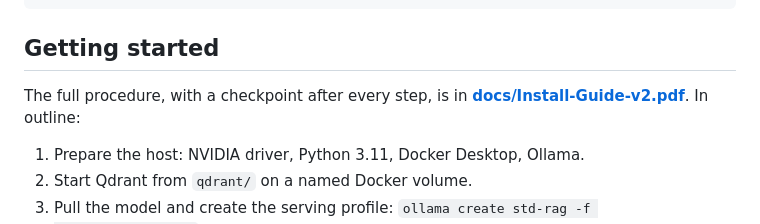
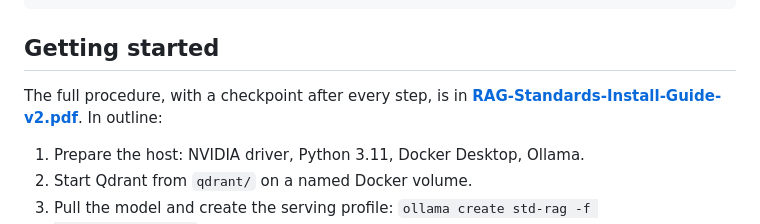
Before and after one commit to edouardlorin/audit-grade-RAG, a Markdown page: README.md, the part around the change. Rendered like a GitHub page.

```diff
--- a/README.md
+++ b/README.md
@@ -84,7 +84,7 @@ docs/            full installation and operations guide (PDF)
 
 ## Getting started
 
-The full procedure, with a checkpoint after every step, is in **[docs/Install-Guide-v2.pdf](docs/Install-Guide-v2.pdf)**. In outline:
+The full procedure, with a checkpoint after every step, is in **[RAG-Standards-Install-Guide-v2.pdf](RAG-Standards-Install-Guide-v2.pdf)**. In outline:
 
 1. Prepare the host: NVIDIA driver, Python 3.11, Docker Desktop, Ollama.
 2. Start Qdrant from `qdrant/` on a named Docker volume.
```
